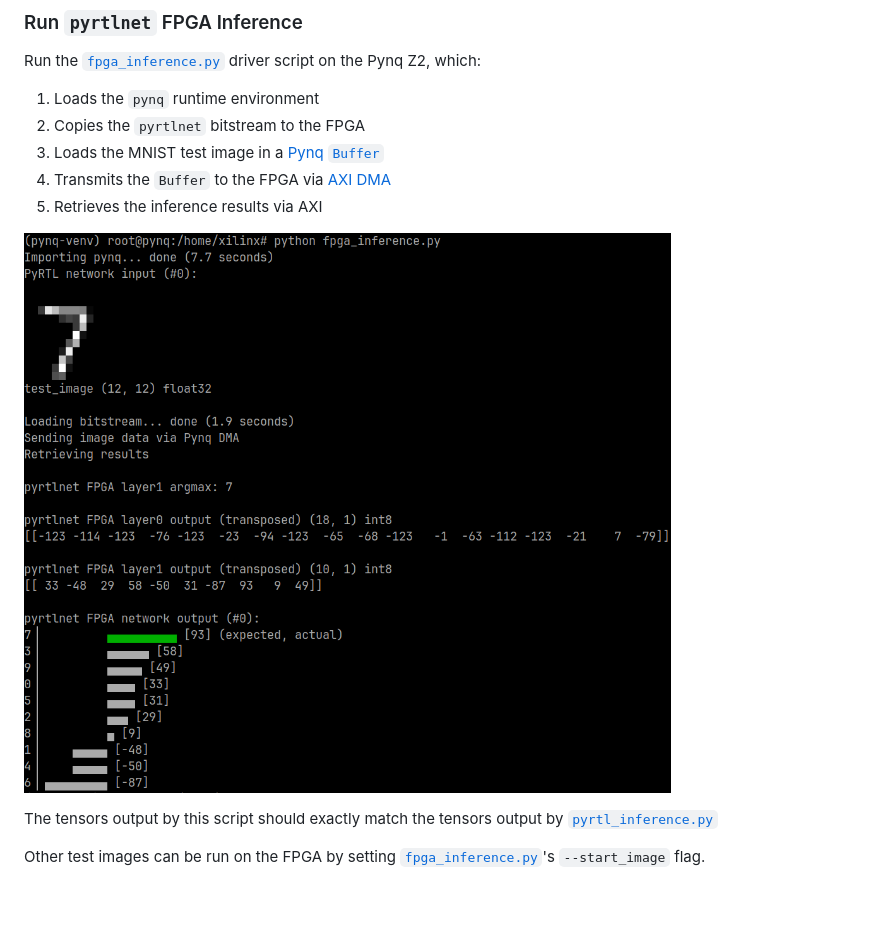
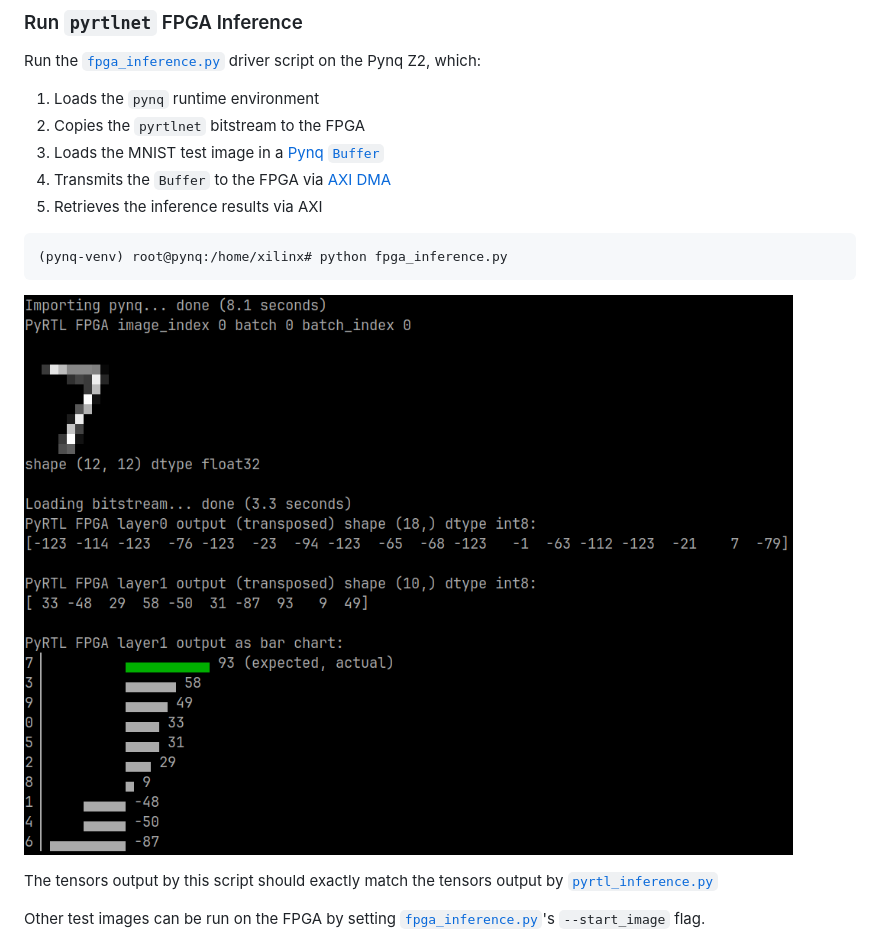
Before and after one commit to UCSBarchlab/pyrtlnet, a Markdown page: fpga/README.md, the part around the change. Rendered like a GitHub page; pictures changed too: docs/images/fpga_inference.png; blank space fills up the shorter version.

Commit message:
Update screenshots.
This also moves the FPGA inference command line from screenshot to text in
README.md, so it's easier to copy and paste.

````diff
--- a/fpga/README.md
+++ b/fpga/README.md
@@ -265,6 +265,10 @@ driver script on the Pynq Z2, which:
    [AXI DMA](https://discuss.pynq.io/t/tutorial-pynq-dma-part-1-hardware-design/3133)
 1. Retrieves the inference results via AXI
 
+```shell
+(pynq-venv) root@pynq:/home/xilinx# python fpga_inference.py
+```
+
 ![fpga_inference.py screenshot](https://github.com/UCSBarchlab/pyrtlnet/blob/main/docs/images/fpga_inference.png?raw=true)
 
 The tensors output by this script should exactly match the tensors output by
````
Also changed, not shown: docs/images/litert_inference.png, docs/images/numpy_inference.png, docs/images/pyrtl_inference.png.
